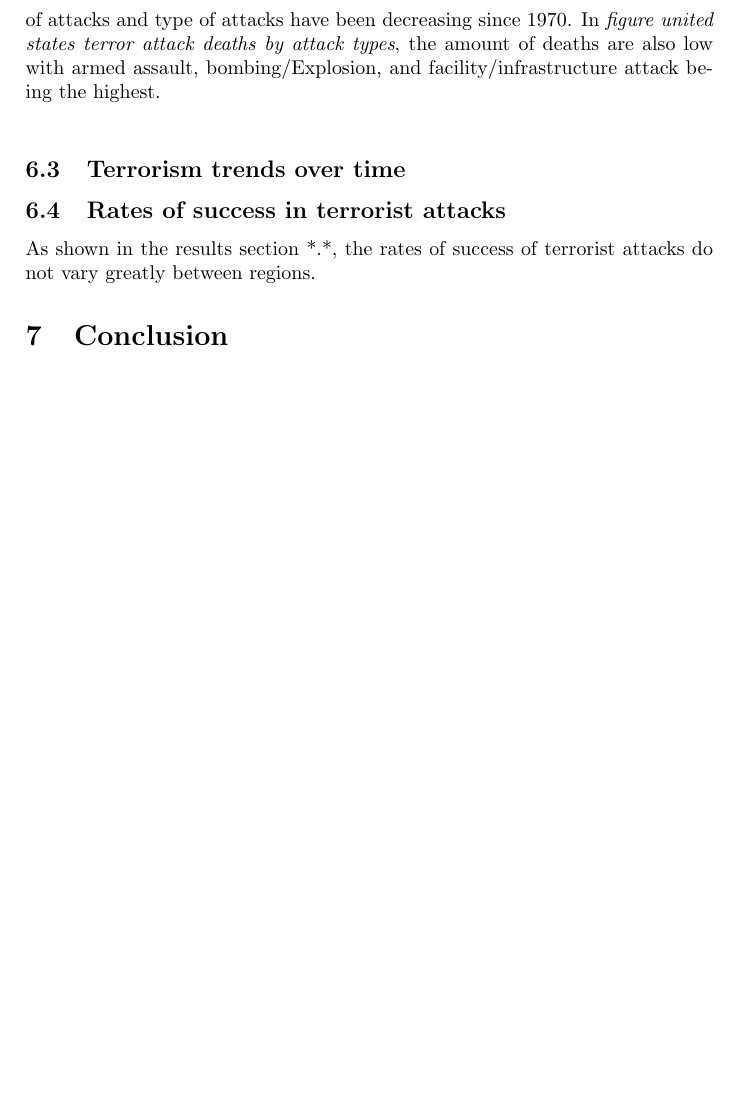
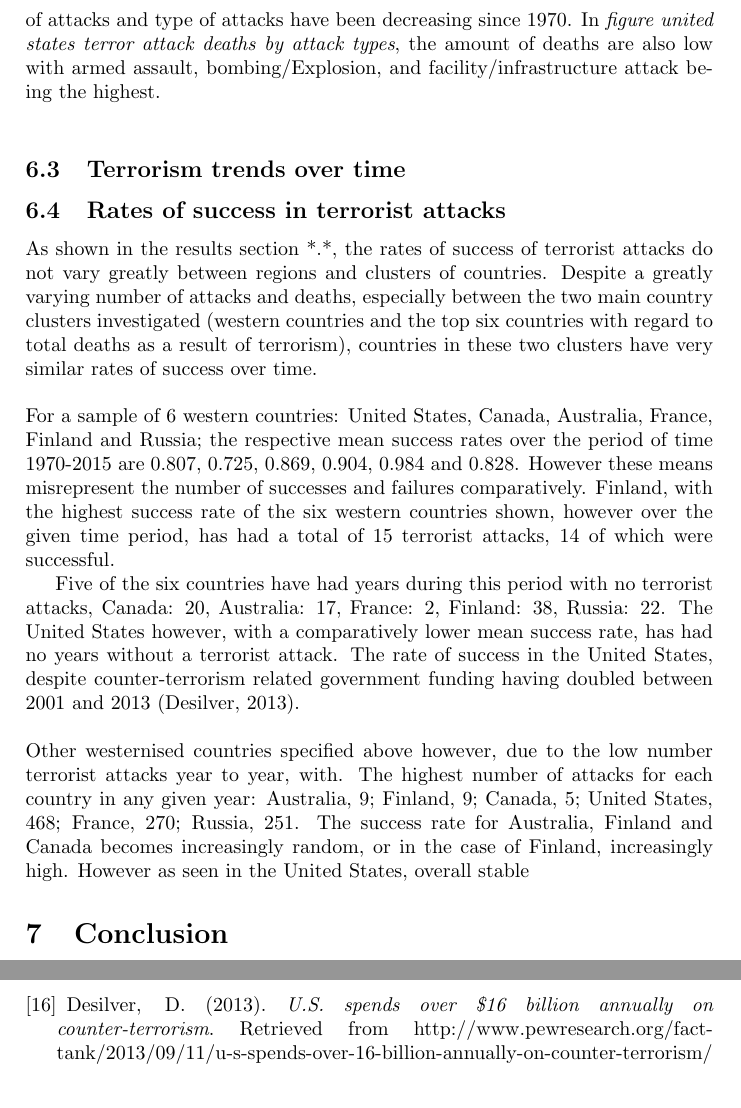
Before and after one commit to konrad-c/GlobalTerrorismAnalysis, a LaTeX document (Report/Final_Report.tex): part of page 10 of 11 before the commit and two parts of pages 10 and 12 of 12 after it, the two joined at a grey line, cut so that both start at the same text, the shorter picture padded with empty space. Compiled offline with pdfLaTeX.

Commit message:
Merged report on master

```diff
--- a/Report/Final_Report.tex
+++ b/Report/Final_Report.tex
@@ -182,8 +182,14 @@ In \textit{Figure Western Terror Attacks by Attack type}, the western countries
 \subsection{Terrorism trends over time}
 
 \subsection{Rates of success in terrorist attacks}
-As shown in the results section *.*, the rates of success of terrorist attacks do not vary greatly between regions.
+As shown in the results section *.*, the rates of success of terrorist attacks do not vary greatly between regions and clusters of countries. Despite a greatly varying number of attacks and deaths, especially between the two main country clusters investigated (western countries and the top six countries with regard to total deaths as a result of terrorism), countries in these two clusters have very similar rates of success over time.
+\\\\
+For a sample of 6 western countries: United States, Canada, Australia, France, Finland and Russia; the respective mean success rates over the period of time 1970-2015 are 0.807, 0.725, 0.869, 0.904, 0.984 and 0.828. However these means misrepresent the number of successes and failures comparatively. Finland, with the highest success rate of the six western countries shown, however over the given time period, has had a total of 15 terrorist attacks, 14 of which were successful.
 
+Five of the six countries have had years during this period with no terrorist attacks, Canada: 20, Australia: 17, France: 2, Finland: 38, Russia: 22. The United States however, with a comparatively lower mean success rate, has had no years without a terrorist attack. The rate of success in the United States, despite counter-terrorism related government funding having doubled between 2001 and 2013 (Desilver, 2013).
+\\\\
+Other westernised countries specified above however, due to the low number terrorist attacks year to year, with.
+The highest number of attacks for each country in any given year: Australia, 9; Finland, 9; Canada, 5; United States, 468; France, 270; Russia, 251. The success rate for Australia, Finland and Canada becomes increasingly random, or in the case of Finland, increasingly high. However as seen in the United States, overall stable
 \section{Conclusion}
 
 
@@ -247,6 +253,9 @@ Retrieved from Terrorism and Political Violence: http://www.tandfonline.com/doi/
 \bibitem{15}
 Pape, R., Kevin, R., Bauer, V., \& Jenkins, G. (2014, August 11). How to fix the flaws in the Global Terrorism Database and why it matters. Retrieved from New York Times:
 
+\bibitem{16}
+Desilver, D. (2013). \textit{U.S. spends over \$16 billion annually on counter-terrorism}.
+Retrieved from http://www.pewresearch.org/fact-tank/2013/09/11/u-s-spends-over-16-billion-annually-on-counter-terrorism/
 
 \end{thebibliography}
 
```
Also changed, not shown: Plots/OverTime/Top6ProportionSuccessAttempts.png, Plots/OverTime/Top6SuccessVsAttempts.png, Plots/OverTime/WesternProportionSuccessAttempts.png, Plots/OverTime/WesternSuccessVsAttempts.png, Report/Final_Report.pdf, 7 other files.
